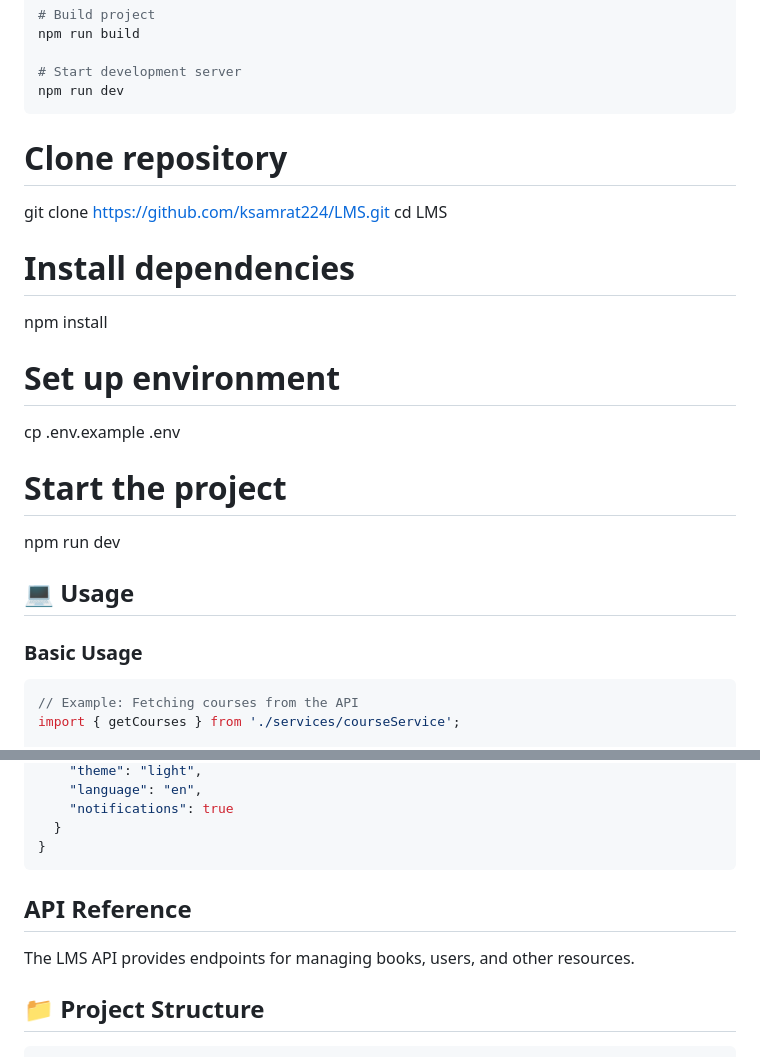
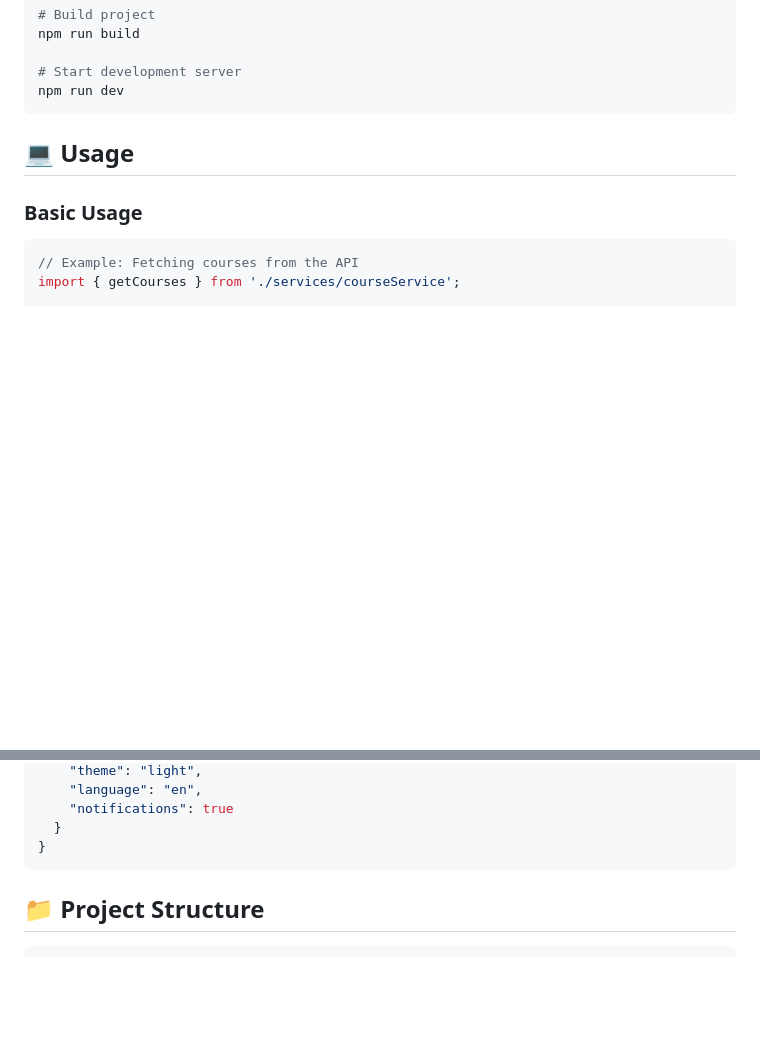
Before and after one commit to ksamrat224/LMS, a Markdown page: README.md, 2 parts joined by grey strips. Drawn GitHub-style; blank space fills up the shorter version.

Commit message:
Clean up README by removing setup and API sections
Removed setup instructions and API reference from README.

````diff
--- a/README.md
+++ b/README.md
@@ -85,18 +85,7 @@ npm run build
 # Start development server
 npm run dev
 ```
-# Clone repository
-git clone https://github.com/ksamrat224/LMS.git
-cd LMS
 
-# Install dependencies
-npm install
-
-# Set up environment
-cp .env.example .env
-
-# Start the project
-npm run dev
 
 
 
@@ -170,9 +159,7 @@ JWT_SECRET=your_jwt_secret_key
 }
 ```
 
-## API Reference
 
-The LMS API provides endpoints for managing books, users, and other resources.
 
 
 
````
